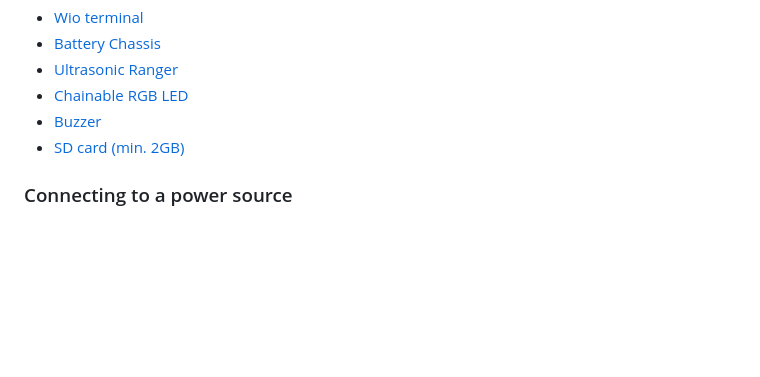
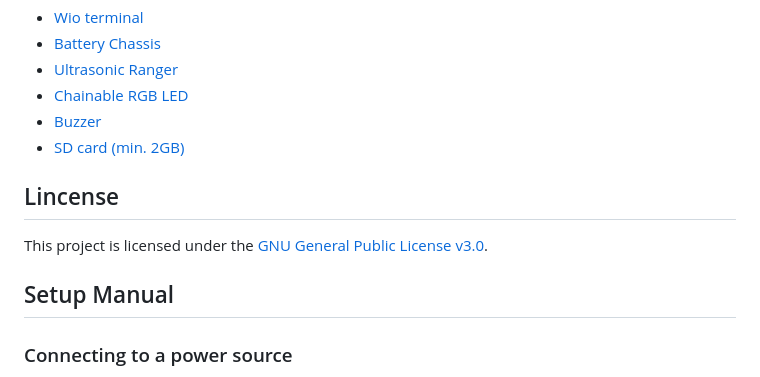
Before and after one commit to paveldej/Security-System, a Markdown page: README.md, the part around the change. Rendered like a GitHub page; blank space fills up the shorter version.

Commit message:
#37 Add License link

```diff
--- a/README.md
+++ b/README.md
@@ -42,6 +42,12 @@ For the user’s convenience, the Seeed Wio-Terminal provides a UI, that allows
 - [Buzzer](https://wiki.seeedstudio.com/Grove-Buzzer/)
 - [SD card (min. 2GB)](https://en.wikipedia.org/wiki/SD_card)
 
+## Lincense
+
+This project is licensed under the [GNU General Public License v3.0](LICENSE).
+
+## Setup Manual
+
 ### Connecting to a power source
 
 In order to use the terminal you have to connect it to some power source.
```
